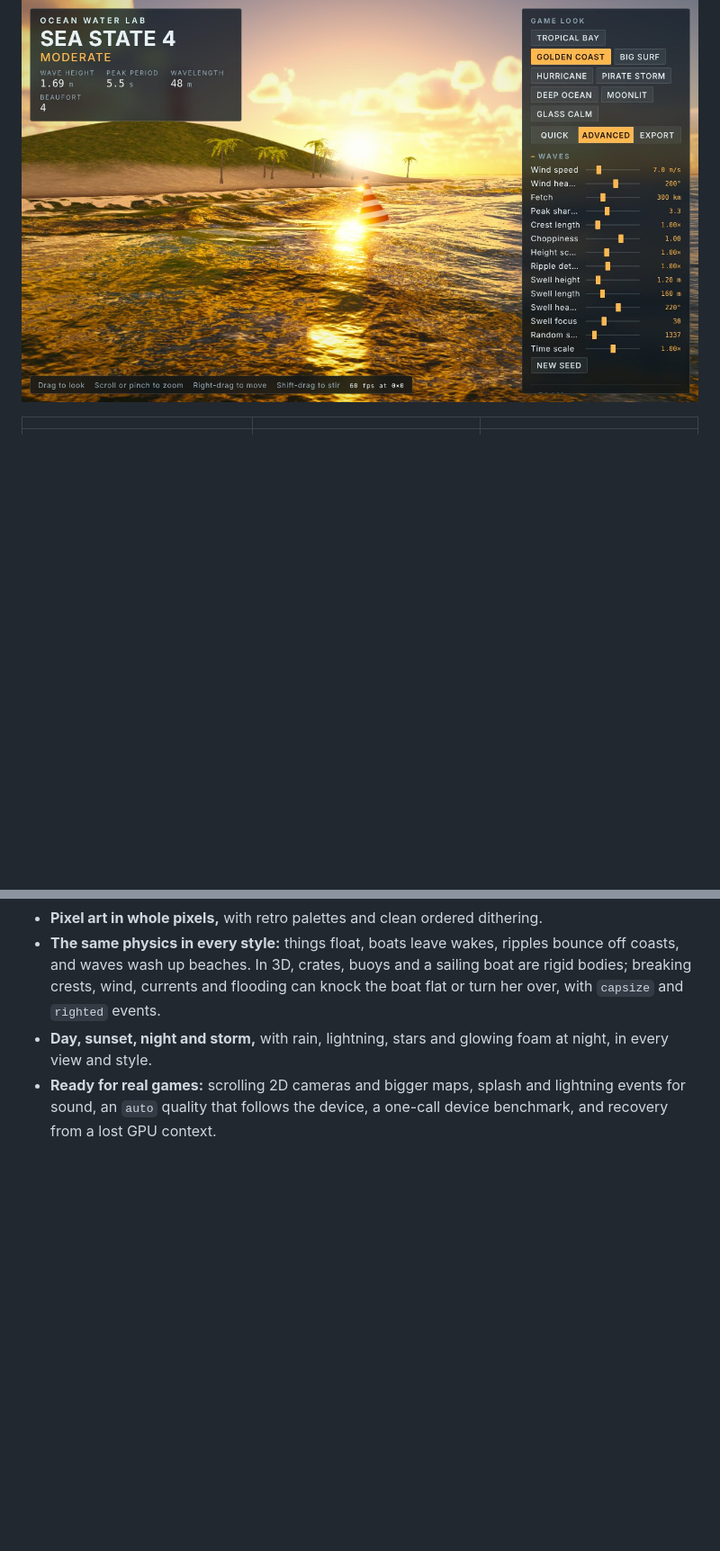
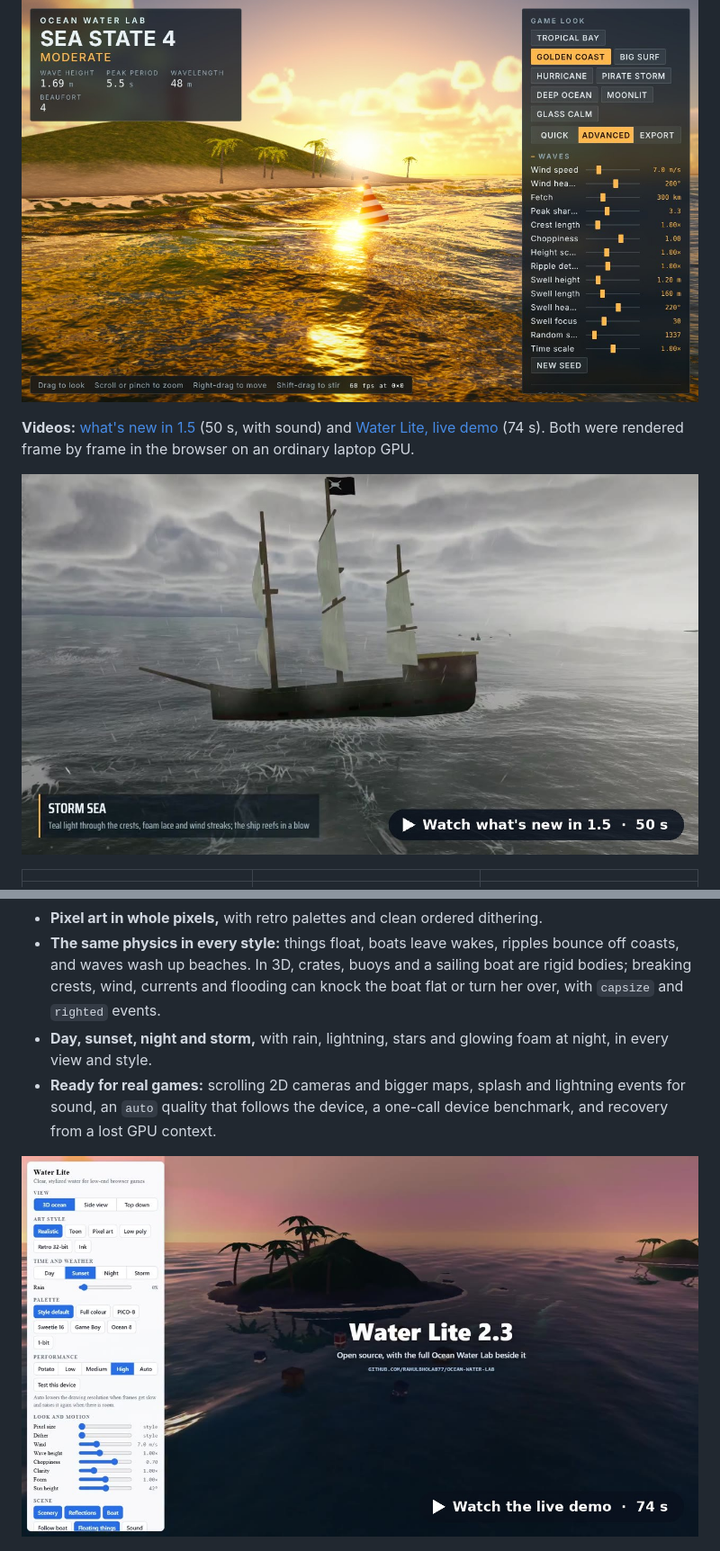
Before and after one commit to rahulbhola877/ocean-water-lab, a Markdown page: README.md, 2 parts joined by grey strips. Shown at 90% size. GitHub-like rendering; pictures changed too: media/ocean-lab-whats-new.jpg (added), media/water-lite-demo.jpg (added); blank space fills up the shorter version.

```diff
--- a/README.md
+++ b/README.md
@@ -4,6 +4,10 @@
 
 ![Golden Coast with the advanced panel open](media/golden-coast-panel.jpg)
 
+**Videos:** [what's new in 1.5](media/ocean-lab-whats-new.mp4) (50 s, with sound) and [Water Lite, live demo](media/water-lite-demo.mp4) (74 s). Both were rendered frame by frame in the browser on an ordinary laptop GPU.
+
+[![What's new in Ocean Water Lab 1.5: breaking crests, capsizing, lightning, storm sea, drift](media/ocean-lab-whats-new.jpg)](media/ocean-lab-whats-new.mp4)
+
 | | | |
 |---|---|---|
 | ![Big Surf](media/big-surf.jpg) | ![Moonlit, bioluminescent wake](media/moonlit-bioluminescence.jpg) | ![Rogue wave](media/rogue-wave.jpg) |
@@ -77,6 +81,8 @@ Download or clone this repo, then open `demo/dist/index.html` in Chrome, Edge, F
 - **The same physics in every style:** things float, boats leave wakes, ripples bounce off coasts, and waves wash up beaches. In 3D, crates, buoys and a sailing boat are rigid bodies; breaking crests, wind, currents and flooding can knock the boat flat or turn her over, with `capsize` and `righted` events.
 - **Day, sunset, night and storm,** with rain, lightning, stars and glowing foam at night, in every view and style.
 - **Ready for real games:** scrolling 2D cameras and bigger maps, splash and lightning events for sound, an `auto` quality that follows the device, a one-call device benchmark, and recovery from a lost GPU context.
+
+[![Water Lite live demo: every view, style, mood and button](media/water-lite-demo.jpg)](media/water-lite-demo.mp4)
 
 ![Water Lite in three views and six art styles](media/lite-grid.jpg)
 
```
Also changed, not shown: other parts of README.md (+1 -1 lines), lite/README.md (+4 -0 lines), 3 other files.
